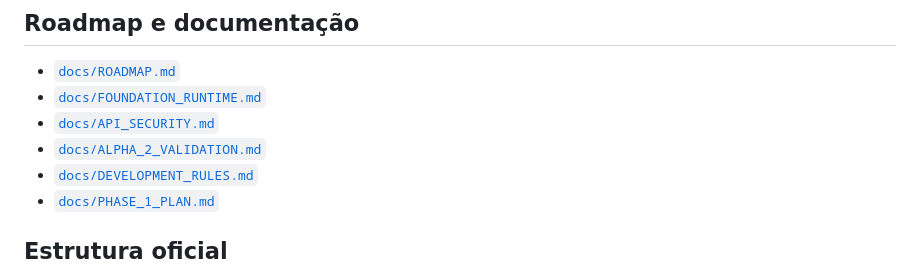
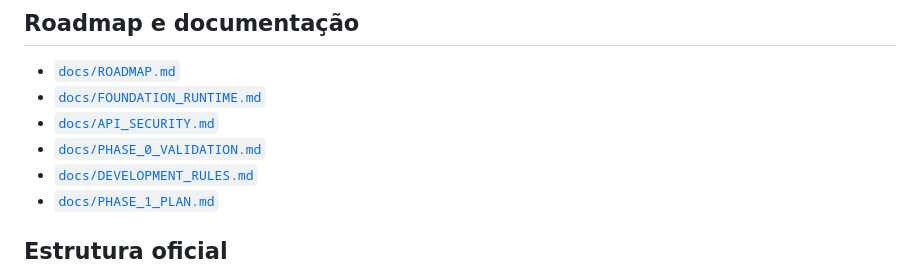
Before and after one commit to RonySan/HULI-4, a Markdown page: README.md, the part around the change. GitHub-like rendering.

Commit message:
docs: point README to phase 0 validation guide

```diff
--- a/README.md
+++ b/README.md
@@ -105,7 +105,7 @@ A API não deve ser exposta publicamente durante a Fase 0. Rotas protegidas cont
 - [`docs/ROADMAP.md`](docs/ROADMAP.md)
 - [`docs/FOUNDATION_RUNTIME.md`](docs/FOUNDATION_RUNTIME.md)
 - [`docs/API_SECURITY.md`](docs/API_SECURITY.md)
-- [`docs/ALPHA_2_VALIDATION.md`](docs/ALPHA_2_VALIDATION.md)
+- [`docs/PHASE_0_VALIDATION.md`](docs/PHASE_0_VALIDATION.md)
 - [`docs/DEVELOPMENT_RULES.md`](docs/DEVELOPMENT_RULES.md)
 - [`docs/PHASE_1_PLAN.md`](docs/PHASE_1_PLAN.md)
 
```
